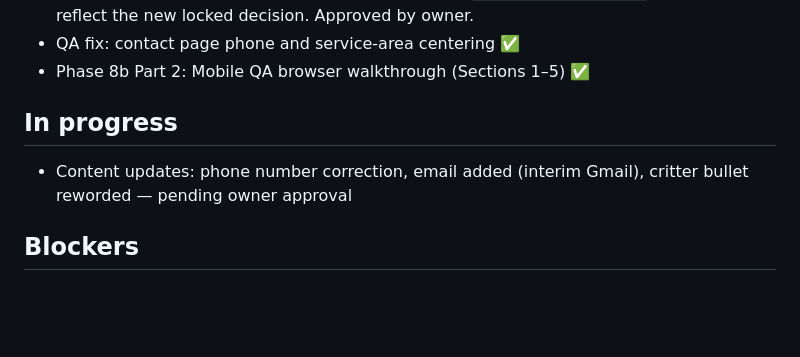
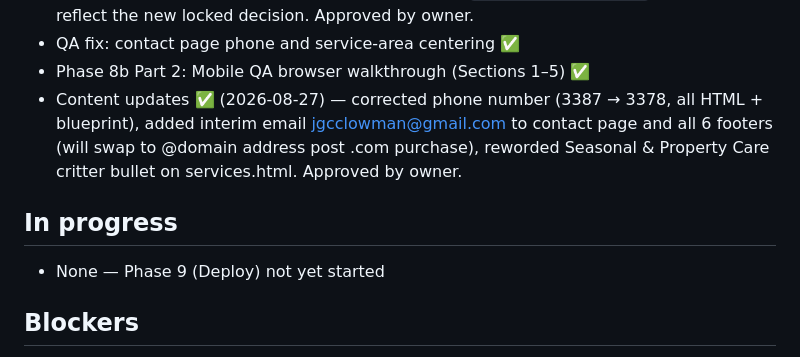
Before and after one commit to idahojoe/cornerstone-site, a Markdown page: STATUS.md, the part around the change. Rendered like a GitHub page; blank space fills up the shorter version.

```diff
--- a/STATUS.md
+++ b/STATUS.md
@@ -18,9 +18,10 @@
 - Font swap: Fraunces → Libre Caslon Text ✅ (2026-08-26) — locked display font swapped site-wide; reason: the Fraunces capital-J descender read as distracting at hero size; new font is a classical serif with warmth and cleaner letterforms; all six HTML pages updated to load `Libre Caslon Text` from Google Fonts alongside Inter and JetBrains Mono; `css/style.css` `--font-display` token updated and six weight rules adjusted from Fraunces's 500/600 to Libre Caslon Text's 400/700; `blueprint/03-design.md` synced to reflect the new locked decision. Approved by owner.
 - QA fix: contact page phone and service-area centering ✅
 - Phase 8b Part 2: Mobile QA browser walkthrough (Sections 1–5) ✅
+- Content updates ✅ (2026-08-27) — corrected phone number (3387 → 3378, all HTML + blueprint), added interim email jgcclowman@gmail.com to contact page and all 6 footers (will swap to @domain address post .com purchase), reworded Seasonal & Property Care critter bullet on services.html. Approved by owner.
 
 ## In progress
-- Content updates: phone number correction, email added (interim Gmail), critter bullet reworded — pending owner approval
+- None — Phase 9 (Deploy) not yet started
 
 ## Blockers
 - Waiting on owner for logo (see 13-open-items.md)
```
Also changed, not shown: CHANGELOG.md (+1 -0 lines), DECISIONS.md (+2 -0 lines).
